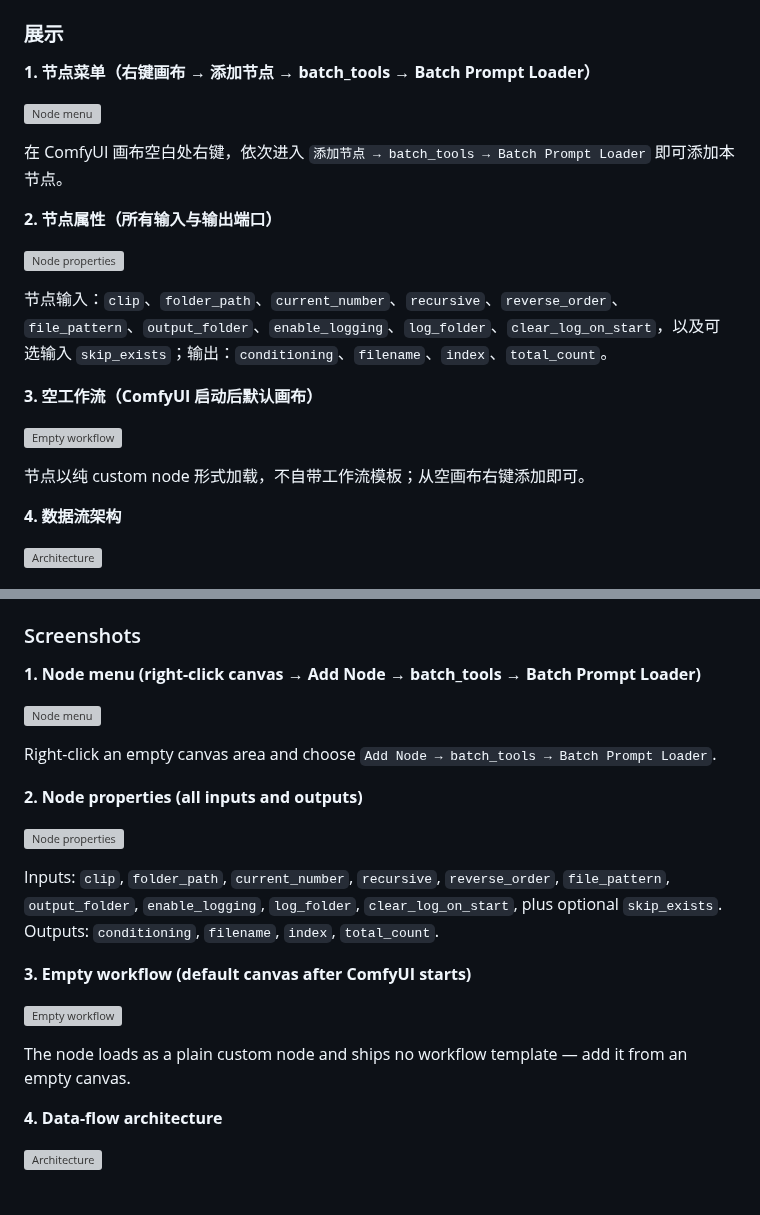
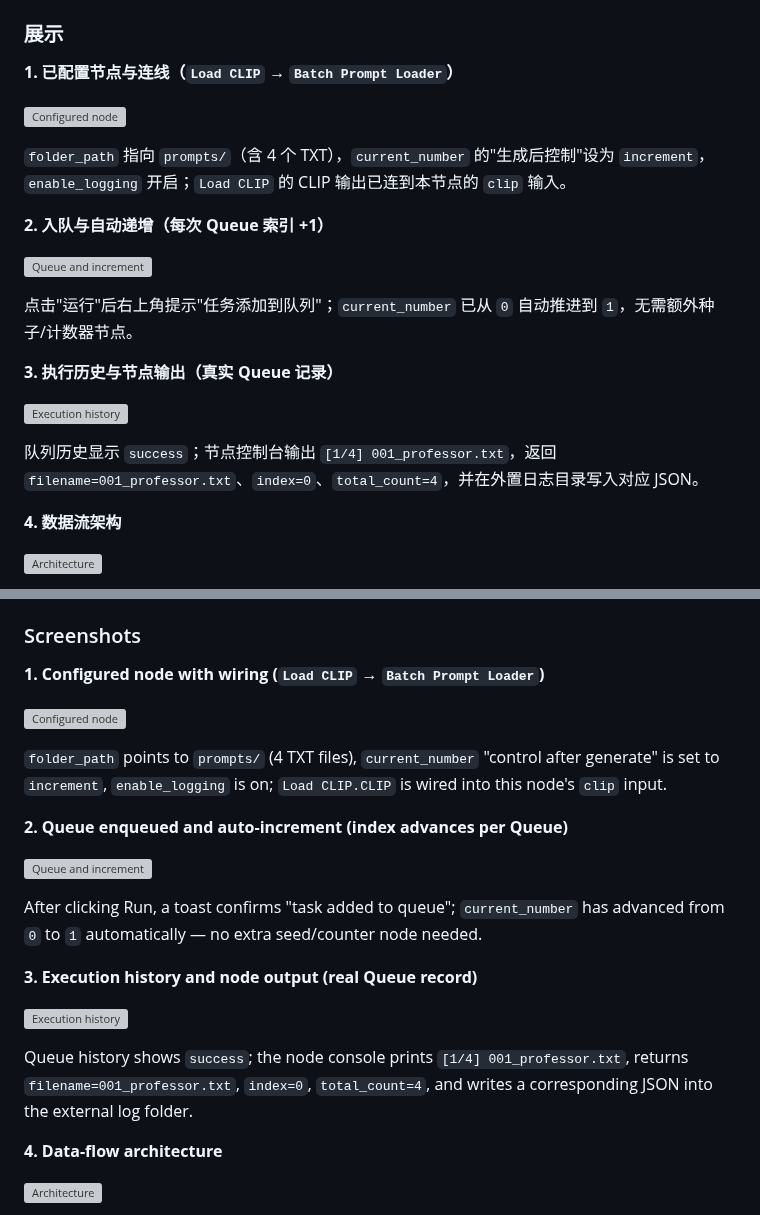
Before and after one commit to ReSerendipity/ComfyUI-BatchPromptLoader, a Markdown page: README.md, 2 parts joined by grey strips. Drawn GitHub-style; grey boxes are pictures that could not be loaded.

Commit message:
docs(readme): retake screenshots with configured nodes (#10)
Signed-off-by: Doro <259081123+ReSerendipity@users.noreply.github.com>

```diff
--- a/README.md
+++ b/README.md
@@ -35,23 +35,23 @@ ComfyUI-BatchPromptLoader 是一个面向"多提示词 × 多张图"批量生成
 
 ### 展示
 
-**1. 节点菜单（右键画布 → 添加节点 → batch_tools → Batch Prompt Loader）**
+**1. 已配置节点与连线（`Load CLIP` → `Batch Prompt Loader`）**
 
-![Node menu](https://gcore.jsdelivr.net/gh/ReSerendipity/ComfyUI-BatchPromptLoader@main/docs/assets/readme-comfyui-batchpromptloader-1.png)
+![Configured node](https://gcore.jsdelivr.net/gh/ReSerendipity/ComfyUI-BatchPromptLoader@main/docs/assets/readme-comfyui-batchpromptloader-1-20261026.png)
 
-在 ComfyUI 画布空白处右键，依次进入 `添加节点 → batch_tools → Batch Prompt Loader` 即可添加本节点。
+`folder_path` 指向 `prompts/`（含 4 个 TXT），`current_number` 的"生成后控制"设为 `increment`，`enable_logging` 开启；`Load CLIP` 的 CLIP 输出已连到本节点的 `clip` 输入。
 
-**2. 节点属性（所有输入与输出端口）**
+**2. 入队与自动递增（每次 Queue 索引 +1）**
 
-![Node properties](https://gcore.jsdelivr.net/gh/ReSerendipity/ComfyUI-BatchPromptLoader@main/docs/assets/readme-comfyui-batchpromptloader-2.png)
+![Queue and increment](https://gcore.jsdelivr.net/gh/ReSerendipity/ComfyUI-BatchPromptLoader@main/docs/assets/readme-comfyui-batchpromptloader-2-20261026.png)
 
-节点输入：`clip`、`folder_path`、`current_number`、`recursive`、`reverse_order`、`file_pattern`、`output_folder`、`enable_logging`、`log_folder`、`clear_log_on_start`，以及可选输入 `skip_exists`；输出：`conditioning`、`filename`、`index`、`total_count`。
+点击"运行"后右上角提示"任务添加到队列"；`current_number` 已从 `0` 自动推进到 `1`，无需额外种子/计数器节点。
 
-**3. 空工作流（ComfyUI 启动后默认画布）**
+**3. 执行历史与节点输出（真实 Queue 记录）**
 
-![Empty workflow](https://gcore.jsdelivr.net/gh/ReSerendipity/ComfyUI-BatchPromptLoader@main/docs/assets/readme-comfyui-batchpromptloader-3.png)
+![Execution history](https://gcore.jsdelivr.net/gh/ReSerendipity/ComfyUI-BatchPromptLoader@main/docs/assets/readme-comfyui-batchpromptloader-3-20261026.png)
 
-节点以纯 custom node 形式加载，不自带工作流模板；从空画布右键添加即可。
+队列历史显示 `success`；节点控制台输出 `[1/4] 001_professor.txt`，返回 `filename=001_professor.txt`、`index=0`、`total_count=4`，并在外置日志目录写入对应 JSON。
 
 **4. 数据流架构**
 
@@ -184,23 +184,23 @@ ComfyUI-BatchPromptLoader is a real ComfyUI custom node (with `__init__.py` and
 
 ### Screenshots
 
-**1. Node menu (right-click canvas → Add Node → batch_tools → Batch Prompt Loader)**
+**1. Configured node with wiring (`Load CLIP` → `Batch Prompt Loader`)**
 
-![Node menu](https://gcore.jsdelivr.net/gh/ReSerendipity/ComfyUI-BatchPromptLoader@main/docs/assets/readme-comfyui-batchpromptloader-1.png)
+![Configured node](https://gcore.jsdelivr.net/gh/ReSerendipity/ComfyUI-BatchPromptLoader@main/docs/assets/readme-comfyui-batchpromptloader-1-20261026.png)
 
-Right-click an empty canvas area and choose `Add Node → batch_tools → Batch Prompt Loader`.
+`folder_path` points to `prompts/` (4 TXT files), `current_number` "control after generate" is set to `increment`, `enable_logging` is on; `Load CLIP.CLIP` is wired into this node's `clip` input.
 
-**2. Node properties (all inputs and outputs)**
+**2. Queue enqueued and auto-increment (index advances per Queue)**
 
-![Node properties](https://gcore.jsdelivr.net/gh/ReSerendipity/ComfyUI-BatchPromptLoader@main/docs/assets/readme-comfyui-batchpromptloader-2.png)
+![Queue and increment](https://gcore.jsdelivr.net/gh/ReSerendipity/ComfyUI-BatchPromptLoader@main/docs/assets/readme-comfyui-batchpromptloader-2-20261026.png)
 
-Inputs: `clip`, `folder_path`, `current_number`, `recursive`, `reverse_order`, `file_pattern`, `output_folder`, `enable_logging`, `log_folder`, `clear_log_on_start`, plus optional `skip_exists`. Outputs: `conditioning`, `filename`, `index`, `total_count`.
+After clicking Run, a toast confirms "task added to queue"; `current_number` has advanced from `0` to `1` automatically — no extra seed/counter node needed.
 
-**3. Empty workflow (default canvas after ComfyUI starts)**
+**3. Execution history and node output (real Queue record)**
 
-![Empty workflow](https://gcore.jsdelivr.net/gh/ReSerendipity/ComfyUI-BatchPromptLoader@main/docs/assets/readme-comfyui-batchpromptloader-3.png)
+![Execution history](https://gcore.jsdelivr.net/gh/ReSerendipity/ComfyUI-BatchPromptLoader@main/docs/assets/readme-comfyui-batchpromptloader-3-20261026.png)
 
-The node loads as a plain custom node and ships no workflow template — add it from an empty canvas.
+Queue history shows `success`; the node console prints `[1/4] 001_professor.txt`, returns `filename=001_professor.txt`, `index=0`, `total_count=4`, and writes a corresponding JSON into the external log folder.
 
 **4. Data-flow architecture**
 
```
Also changed, not shown: docs/assets/readme-comfyui-batchpromptloader-1-20261026.png (added), docs/assets/readme-comfyui-batchpromptloader-1.png (deleted), docs/assets/readme-comfyui-batchpromptloader-2-20261026.png (added), docs/assets/readme-comfyui-batchpromptloader-2.png (deleted), docs/assets/readme-comfyui-batchpromptloader-3-20261026.png (added), docs/assets/readme-comfyui-batchpromptloader-3.png (deleted).
